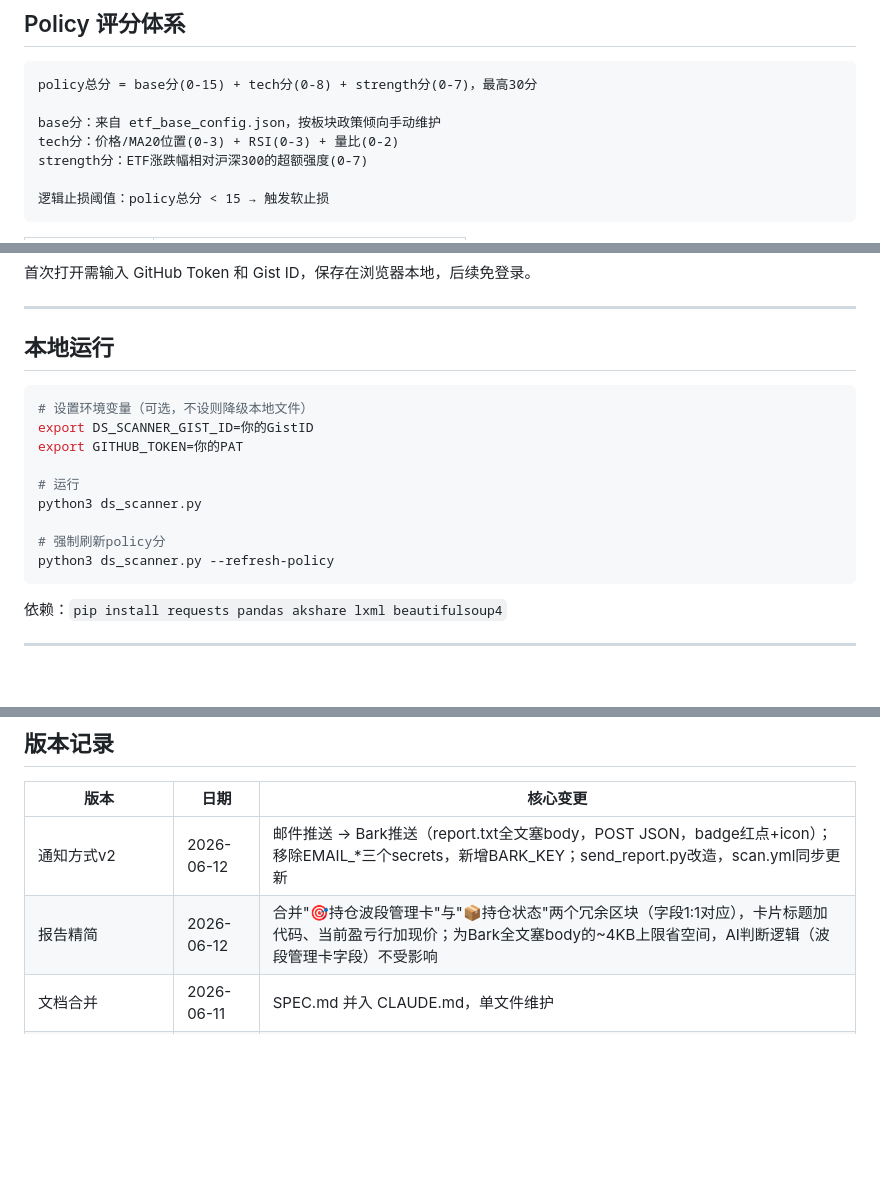
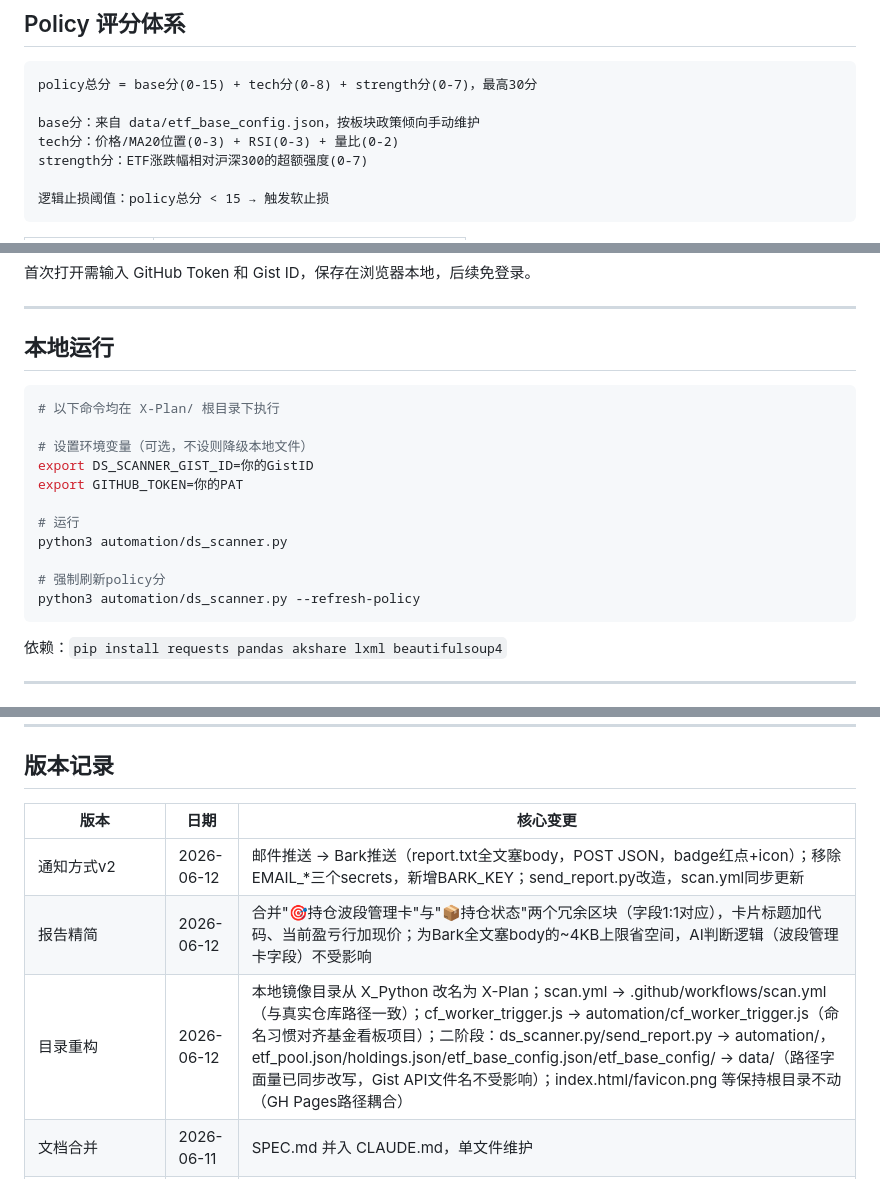
Before and after one commit to srbaby/ds-scanner, a Markdown page: CLAUDE.md, 3 parts joined by grey strips. Drawn GitHub-style; blank space fills up the shorter version.

````diff
--- a/CLAUDE.md
+++ b/CLAUDE.md
@@ -128,7 +129,7 @@ DeepSeek / Gemini 四维评分分析
 ```
 policy总分 = base分(0-15) + tech分(0-8) + strength分(0-7)，最高30分
 
-base分：来自 etf_base_config.json，按板块政策倾向手动维护
+base分：来自 data/etf_base_config.json，按板块政策倾向手动维护
 tech分：价格/MA20位置(0-3) + RSI(0-3) + 量比(0-2)
 strength分：ETF涨跌幅相对沪深300的超额强度(0-7)
 
@@ -228,15 +229,17 @@ strength分：ETF涨跌幅相对沪深300的超额强度(0-7)
 ## 本地运行
 
 ```bash
+# 以下命令均在 X-Plan/ 根目录下执行
+
 # 设置环境变量（可选，不设则降级本地文件）
 export DS_SCANNER_GIST_ID=你的GistID
 export GITHUB_TOKEN=你的PAT
 
 # 运行
-python3 ds_scanner.py
+python3 automation/ds_scanner.py
 
 # 强制刷新policy分
-python3 ds_scanner.py --refresh-policy
+python3 automation/ds_scanner.py --refresh-policy
 ```
 
 依赖：`pip install requests pandas akshare lxml beautifulsoup4`
@@ -269,6 +272,7 @@ python3 ds_scanner.py --refresh-policy
 | -------------------- | ---------- | ------------------------------------------------------------ |
 | 通知方式v2           | 2026-06-12 | 邮件推送 → Bark推送（report.txt全文塞body，POST JSON，badge红点+icon）；移除EMAIL_*三个secrets，新增BARK_KEY；send_report.py改造，scan.yml同步更新 |
 | 报告精简             | 2026-06-12 | 合并"🎯持仓波段管理卡"与"📦持仓状态"两个冗余区块（字段1:1对应），卡片标题加代码、当前盈亏行加现价；为Bark全文塞body的~4KB上限省空间，AI判断逻辑（波段管理卡字段）不受影响 |
+| 目录重构             | 2026-06-12 | 本地镜像目录从 X_Python 改名为 X-Plan；scan.yml → .github/workflows/scan.yml（与真实仓库路径一致）；cf_worker_trigger.js → automation/cf_worker_trigger.js（命名习惯对齐基金看板项目）；二阶段：ds_scanner.py/send_report.py → automation/，etf_pool.json/holdings.json/etf_base_config.json/etf_base_config/ → data/（路径字面量已同步改写，Gist API文件名不受影响）；index.html/favicon.png 等保持根目录不动（GH Pages路径耦合） |
 | 文档合并             | 2026-06-11 | SPEC.md 并入 CLAUDE.md，单文件维护                           |
 | 触发方式v2           | 2026-06-11 | iOS快捷指令 → Cloudflare Worker 定时触发（北京14:49交易日），实测分钟级准时；手机端自动化已删除 |
 | ds_scanner v3.0      | 2026-05    | 动态止盈拦截、is_reduced状态记忆、Gist持久化                 |
````
Also changed, not shown: other parts of CLAUDE.md (+20 -19 lines).
